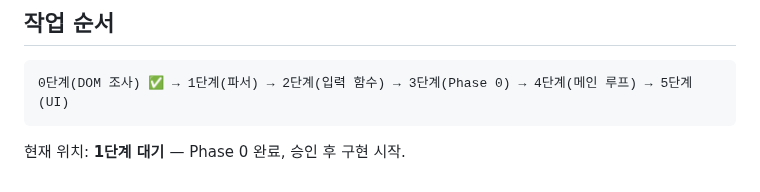
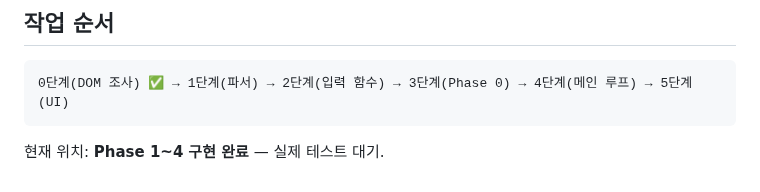
Before and after one commit to samueljeong/whisk-automator, a Markdown page: plan_asset_tagging.md, the part around the change. Drawn GitHub-style.

Commit message:
Auto-commit: plan_asset_tagging.md

````diff
--- a/plan_asset_tagging.md
+++ b/plan_asset_tagging.md
@@ -196,4 +196,4 @@
 0단계(DOM 조사) ✅ → 1단계(파서) → 2단계(입력 함수) → 3단계(Phase 0) → 4단계(메인 루프) → 5단계(UI)
 ```
 
-현재 위치: **1단계 대기** — Phase 0 완료, 승인 후 구현 시작.
+현재 위치: **Phase 1~4 구현 완료** — 실제 테스트 대기.
````
